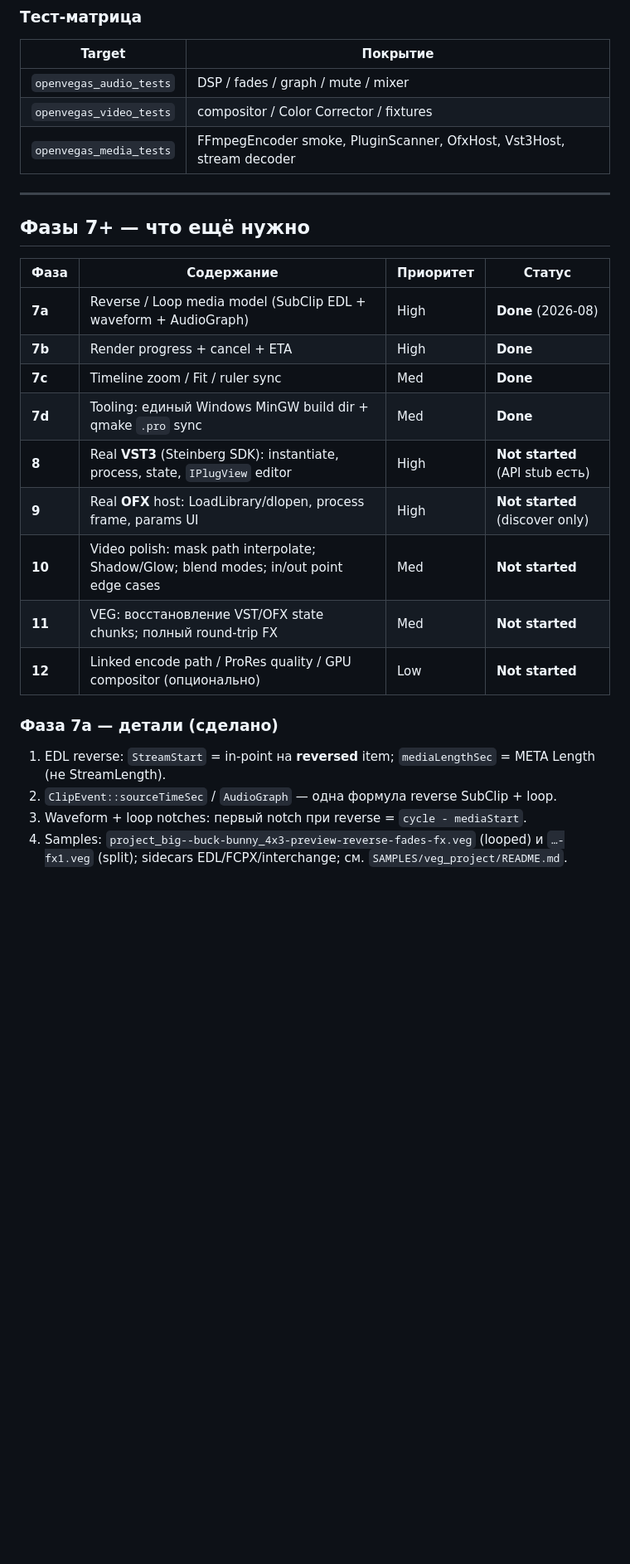
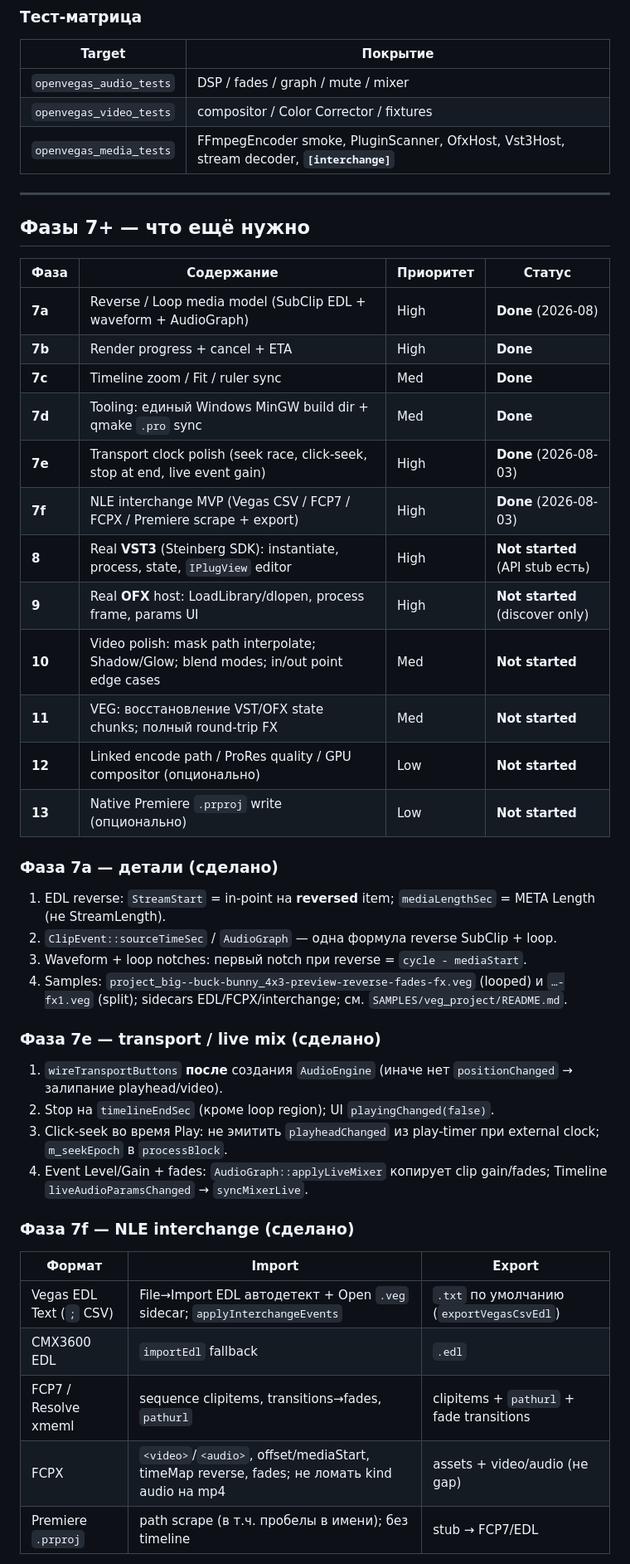
Before and after one commit to ili4yov-ika/OpenVegas, a Markdown page: MARKDOWN/PLAN_VIDEOAUDIOSTACK.md, the part around one of its changes. Shown at 83% size. GitHub-like rendering; blank space fills up the shorter version.

```diff
--- a/MARKDOWN/PLAN_VIDEOAUDIOSTACK.md
+++ b/MARKDOWN/PLAN_VIDEOAUDIOSTACK.md
@@ -95,7 +102,7 @@ Timeline / ProjectModel
 |--------|----------|
 | `openvegas_audio_tests` | DSP / fades / graph / mute / mixer |
 | `openvegas_video_tests` | compositor / Color Corrector / fixtures |
-| `openvegas_media_tests` | FFmpegEncoder smoke, PluginScanner, OfxHost, Vst3Host, stream decoder |
+| `openvegas_media_tests` | FFmpegEncoder smoke, PluginScanner, OfxHost, Vst3Host, stream decoder, **`[interchange]`** |
 
 ---
 
@@ -107,11 +114,14 @@ Timeline / ProjectModel
 | **7b** | Render progress + cancel + ETA | High | **Done** |
 | **7c** | Timeline zoom / Fit / ruler sync | Med | **Done** |
 | **7d** | Tooling: единый Windows MinGW build dir + qmake `.pro` sync | Med | **Done** |
+| **7e** | Transport clock polish (seek race, click-seek, stop at end, live event gain) | High | **Done** (2026-08-03) |
+| **7f** | NLE interchange MVP (Vegas CSV / FCP7 / FCPX / Premiere scrape + export) | High | **Done** (2026-08-03) |
 | **8** | Real **VST3** (Steinberg SDK): instantiate, process, state, `IPlugView` editor | High | **Not started** (API stub есть) |
 | **9** | Real **OFX** host: LoadLibrary/dlopen, process frame, params UI | High | **Not started** (discover only) |
 | **10** | Video polish: mask path interpolate; Shadow/Glow; blend modes; in/out point edge cases | Med | **Not started** |
 | **11** | VEG: восстановление VST/OFX state chunks; полный round-trip FX | Med | **Not started** |
 | **12** | Linked encode path / ProRes quality / GPU compositor (опционально) | Low | **Not started** |
+| **13** | Native Premiere `.prproj` write (опционально) | Low | **Not started** |
 
 ### Фаза 7a — детали (сделано)
 
@@ -119,3 +129,21 @@ Timeline / ProjectModel
 2. `ClipEvent::sourceTimeSec` / `AudioGraph` — одна формула reverse SubClip + loop.
 3. Waveform + loop notches: первый notch при reverse = `cycle - mediaStart`.
 4. Samples: `project_big--buck-bunny_4x3-preview-reverse-fades-fx.veg` (looped) и `…-fx1.veg` (split); sidecars EDL/FCPX/interchange; см. `SAMPLES/veg_project/README.md`.
+
+### Фаза 7e — transport / live mix (сделано)
+
+1. `wireTransportButtons` **после** создания `AudioEngine` (иначе нет `positionChanged` → залипание playhead/video).
+2. Stop на `timelineEndSec` (кроме loop region); UI `playingChanged(false)`.
+3. Click-seek во время Play: не эмитить `playheadChanged` из play-timer при external clock; `m_seekEpoch` в `processBlock`.
+4. Event Level/Gain + fades: `AudioGraph::applyLiveMixer` копирует clip gain/fades; Timeline `liveAudioParamsChanged` → `syncMixerLive`.
+
+### Фаза 7f — NLE interchange (сделано)
+
+| Формат | Import | Export |
+|--------|--------|--------|
+| Vegas EDL Text (`;` CSV) | File→Import EDL автодетект + Open `.veg` sidecar; `applyInterchangeEvents` | `.txt` по умолчанию (`exportVegasCsvEdl`) |
+| CMX3600 EDL | `importEdl` fallback | `.edl` |
+| FCP7 / Resolve xmeml | sequence clipitems, transitions→fades, `pathurl` | clipitems + `pathurl` + fade transitions |
+| FCPX | `<video>`/`<audio>`, offset/mediaStart, timeMap reverse, fades; не ломать kind audio на mp4 | assets + video/audio (не gap) |
+| Premiere `.prproj` | path scrape (в т.ч. пробелы в имени); без timeline | stub → FCP7/EDL |
+
```
Also changed, not shown: other parts of MARKDOWN/PLAN_VIDEOAUDIOSTACK.md (+17 -5 lines).
